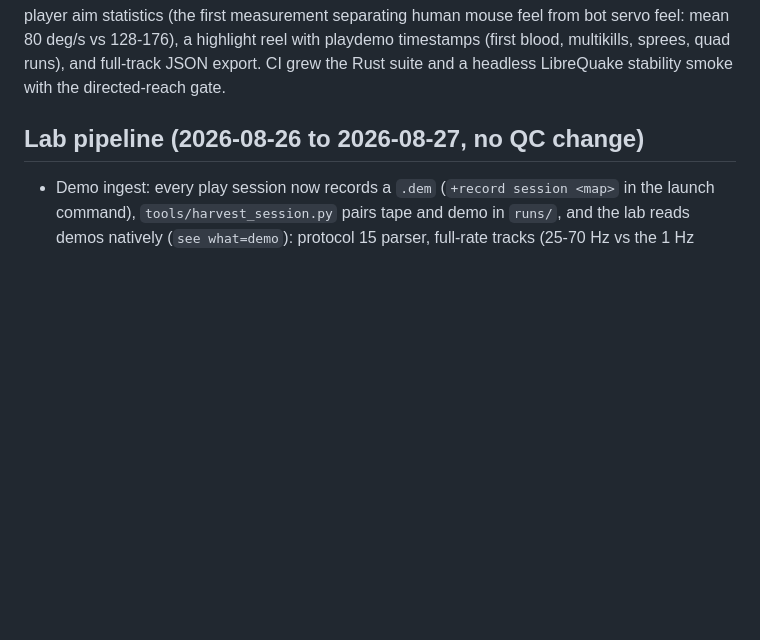
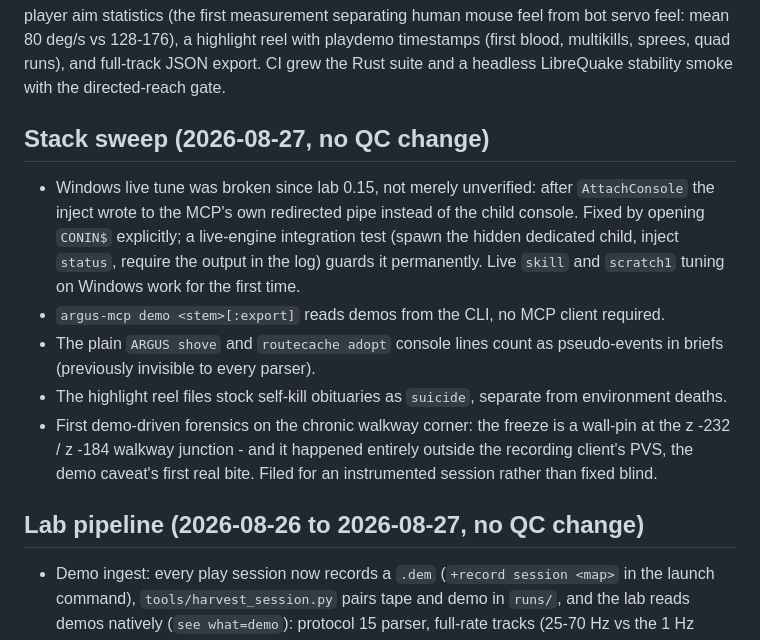
Before and after one commit to saworbit/argus, a Markdown page: CHANGELOG.md, the part around the change. Rendered like a GitHub page; blank space fills up the shorter version.

Commit message:
Docs catch the sweep: tune fixed, idle hands, decision tape

```diff
--- a/CHANGELOG.md
+++ b/CHANGELOG.md
@@ -27,6 +27,28 @@ highlight reel with playdemo timestamps (first blood, multikills,
 sprees, quad runs), and full-track JSON export. CI grew the Rust
 suite and a headless LibreQuake stability smoke with the
 directed-reach gate.
+
+## Stack sweep (2026-08-27, no QC change)
+
+- Windows live tune was broken since lab 0.15, not merely
+  unverified: after `AttachConsole` the inject wrote to the MCP's
+  own redirected pipe instead of the child console. Fixed by opening
+  `CONIN$` explicitly; a live-engine integration test (spawn the
+  hidden dedicated child, inject `status`, require the output in
+  the log) guards it permanently. Live `skill` and `scratch1`
+  tuning on Windows work for the first time.
+- `argus-mcp demo <stem>[:export]` reads demos from the CLI, no MCP
+  client required.
+- The plain `ARGUS shove` and `routecache adopt` console lines
+  count as pseudo-events in briefs (previously invisible to every
+  parser).
+- The highlight reel files stock self-kill obituaries as `suicide`,
+  separate from environment deaths.
+- First demo-driven forensics on the chronic walkway corner: the
+  freeze is a wall-pin at the z -232 / z -184 walkway junction -
+  and it happened entirely outside the recording client's PVS, the
+  demo caveat's first real bite. Filed for an instrumented session
+  rather than fixed blind.
 
 ## Lab pipeline (2026-08-26 to 2026-08-27, no QC change)
 
```
Also changed, not shown: 1 other file.
